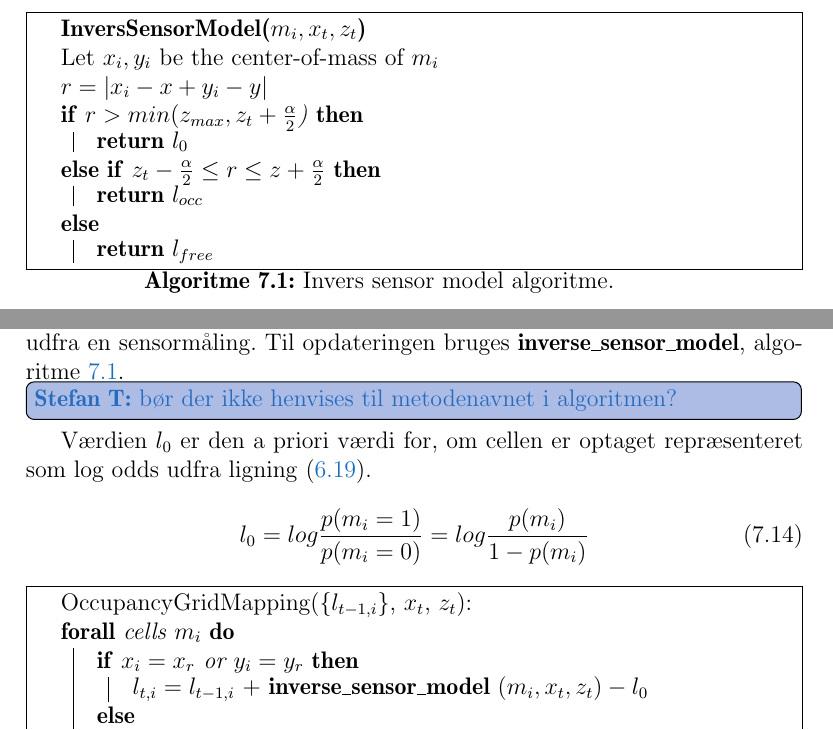
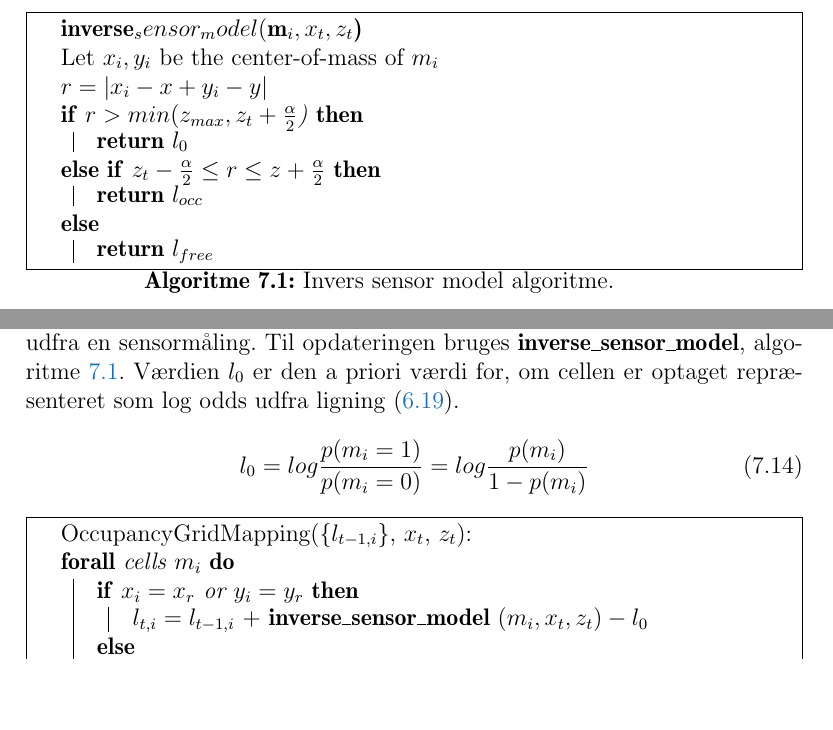
Before and after one commit to Thalmann/sw505-rapport, a LaTeX thesis (main.tex, which reads indhold/mapping.tex, indhold/occalgorithm.tex): two parts of pages 54 and 57 of 115, joined at a grey line, cut at the place of the change, the shorter picture padded with empty space. Compiled offline with pdfLaTeX.

Commit message:
Renamed the inverse sensor model.

```diff
--- a/indhold/mapping.tex
+++ b/indhold/mapping.tex
@@ -55,7 +55,7 @@ Hvor $z_{max}$ er sensorens maksimale måleafstand.
 Modellen vil se således ud beskrevet i pseudokode:
 
 \begin{algorithm}[H]
-\textbf{InversSensorModel($m_i, x_t, z_t$)} \\
+\textbf{inverse_sensor_model($m_i, x_t, z_t$)} \\
 Let $x_i,y_i$ be the center-of-mass of $m_i$ \\
 $r = |x_i - x + y_i - y|$ \\
 \If{$r > min(z_{max}, z_t + \frac{\alpha}{2}$)}{
--- a/indhold/occalgorithm.tex
+++ b/indhold/occalgorithm.tex
@@ -54,7 +54,7 @@ Sandsynligheden genfindes ud fra log odds repræsentationen ved
 \end{equation}
 
 \Cref{occupancygrid:alg} viser hvordan cellerne i vores occupancy grid opdateres udfra en sensormåling.
-Til opdateringen bruges \textbf{inverse\_sensor\_model}, \cref{alg:inversesensormodel}.\thilemann{bør der ikke henvises til metodenavnet i algoritmen?}
+Til opdateringen bruges \textbf{inverse\_sensor\_model}, \cref{alg:inversesensormodel}.
 Værdien $ l_0 $ er den a priori værdi for, om cellen er optaget repræsenteret som log odds udfra \cref{eqn:l0}.
 
 \begin{equation}
```
